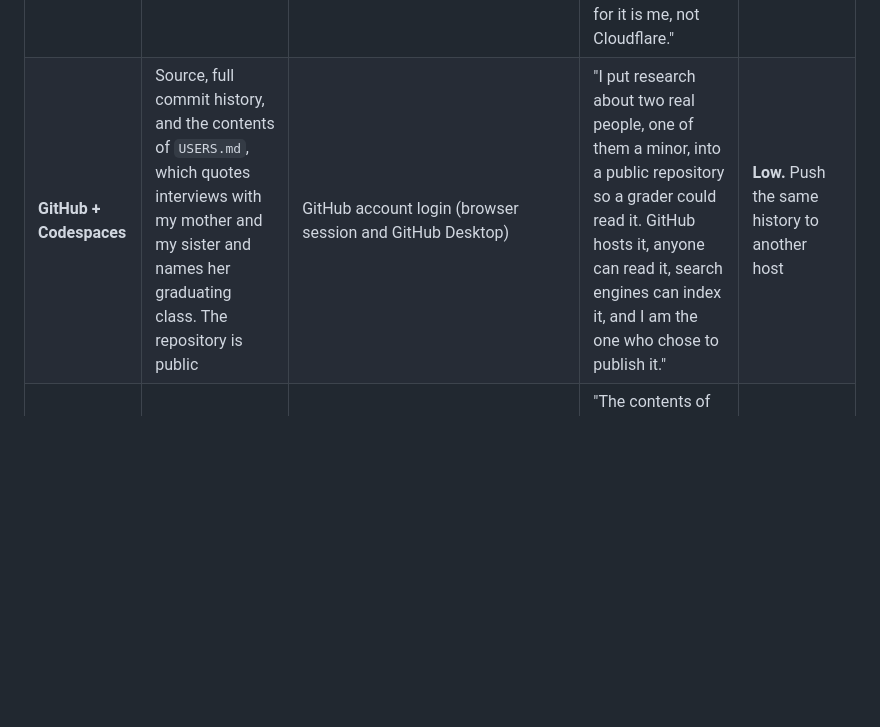
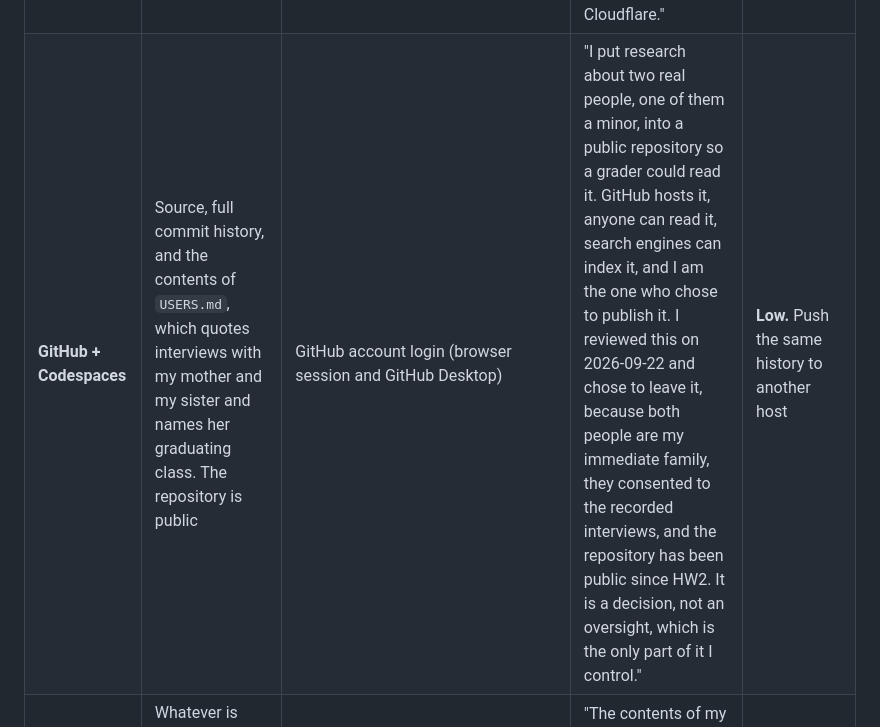
Before and after one commit to ryanlinde-gif/mgt3745-hw4, a Markdown page: context/TOOLS.md, the part around the change. GitHub-like rendering; blank space fills up the shorter version.

```diff
--- a/context/TOOLS.md
+++ b/context/TOOLS.md
@@ -10,7 +10,7 @@ No credential appears in this file or anywhere in this repository. The
 | Service | Trusted with | Credentials live | Crossing statement | Switching cost |
 |---|---|---|---|---|
 | **Cloudflare Workers + D1** | Every contact a user types: coach name, school, date, status. Plus request metadata Cloudflare logs whether I asked for it or not: IP address, timestamp, user agent | Cloudflare account login; an OAuth token wrangler wrote to `~/Library/Preferences/.wrangler` on my laptop | "Entries my sister types leave her browser and are stored in Cloudflare's D1 in region ENAM, which Cloudflare chose and I did not, under free-tier terms I accepted by signing up and have not read in full. If that data is exposed, the person answering for it is me, not Cloudflare." | **Medium.** `wrangler d1 export` gets the rows out; the Worker would have to be rewritten for another host |
-| **GitHub + Codespaces** | Source, full commit history, and the contents of `USERS.md`, which quotes interviews with my mother and my sister and names her graduating class. The repository is public | GitHub account login (browser session and GitHub Desktop) | "I put research about two real people, one of them a minor, into a public repository so a grader could read it. GitHub hosts it, anyone can read it, search engines can index it, and I am the one who chose to publish it." | **Low.** Push the same history to another host |
+| **GitHub + Codespaces** | Source, full commit history, and the contents of `USERS.md`, which quotes interviews with my mother and my sister and names her graduating class. The repository is public | GitHub account login (browser session and GitHub Desktop) | "I put research about two real people, one of them a minor, into a public repository so a grader could read it. GitHub hosts it, anyone can read it, search engines can index it, and I am the one who chose to publish it. I reviewed this on 2026-09-22 and chose to leave it, because both people are my immediate family, they consented to the recorded interviews, and the repository has been public since HW2. It is a decision, not an oversight, which is the only part of it I control." | **Low.** Push the same history to another host |
 | **GitHub Copilot** | Whatever is open in the editor and enough of the repository to answer. When I asked it for the SQL insert, `worker.js` was open and its reply cited `schema.sql`, so it had read at least both | GitHub account; no separate credential | "The contents of my repository cross to GitHub's model as prompt material every time I ask Copilot a question, and since the repository is already public that adds no new exposure, but it would if this repository ever went private and I forgot this row existed." | **Low.** Stop asking it |
 | **wrangler (npm)** | No user data. It holds the Cloudflare OAuth token described above, and it ran install scripts on my laptop with my own permissions when I ran `npm install` | The token it wrote to `~/Library/Preferences/.wrangler` | "I installed a package I have never read, it ran code on my laptop during install, and I then handed it a token that can deploy Workers and write to my database. I trusted the maintainers on the strength of the name on the package, and if that package changed hands tomorrow I would not notice." | **High in practice.** It is the only supported way to deploy a Cloudflare Worker; leaving means leaving Cloudflare |
 
```
Also changed, not shown: README.md (+1 -1 lines).
